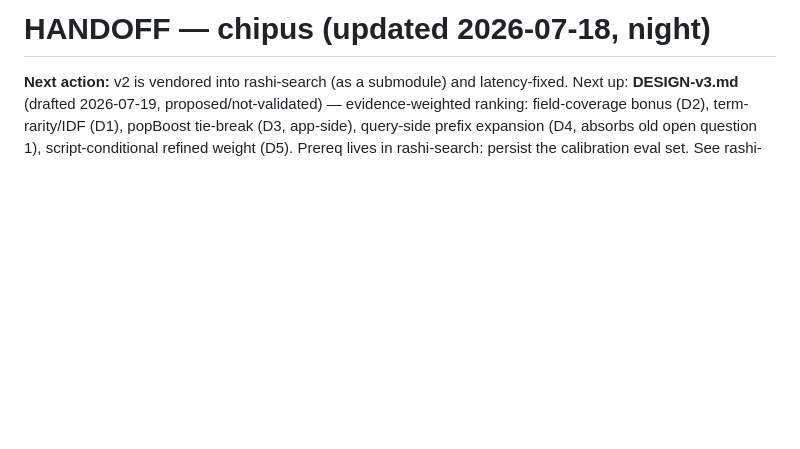
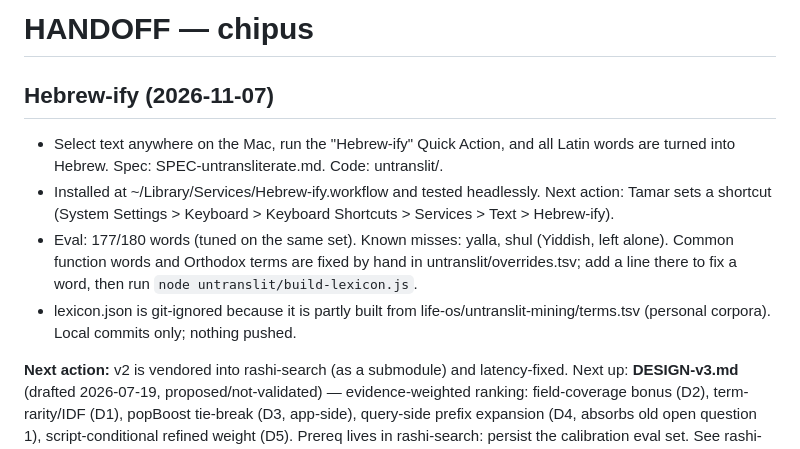
Before and after one commit to tspoerri/chipus, a Markdown page: HANDOFF.md, the part around the change. Drawn GitHub-style; blank space fills up the shorter version.

Commit message:
handoff: Hebrew-ify

```diff
--- a/HANDOFF.md
+++ b/HANDOFF.md
@@ -1,4 +1,11 @@
-# HANDOFF — chipus (updated 2026-07-18, night)
+# HANDOFF — chipus
+
+## Hebrew-ify (2026-11-07)
+- Select text anywhere on the Mac, run the "Hebrew-ify" Quick Action, and all Latin words are turned into Hebrew. Spec: SPEC-untransliterate.md. Code: untranslit/.
+- Installed at ~/Library/Services/Hebrew-ify.workflow and tested headlessly. Next action: Tamar sets a shortcut (System Settings > Keyboard > Keyboard Shortcuts > Services > Text > Hebrew-ify).
+- Eval: 177/180 words (tuned on the same set). Known misses: yalla, shul (Yiddish, left alone). Common function words and Orthodox terms are fixed by hand in untranslit/overrides.tsv; add a line there to fix a word, then run `node untranslit/build-lexicon.js`.
+- lexicon.json is git-ignored because it is partly built from life-os/untranslit-mining/terms.tsv (personal corpora). Local commits only; nothing pushed.
+
 
 **Next action:** v2 is vendored into rashi-search (as a submodule) and latency-fixed. Next up: **DESIGN-v3.md** (drafted 2026-07-19, proposed/not-validated) — evidence-weighted ranking: field-coverage bonus (D2), term-rarity/IDF (D1), popBoost tie-break (D3, app-side), query-side prefix expansion (D4, absorbs old open question 1), script-conditional refined weight (D5). Prereq lives in rashi-search: persist the calibration eval set. See rashi-search/HANDOFF.md.
 
```
